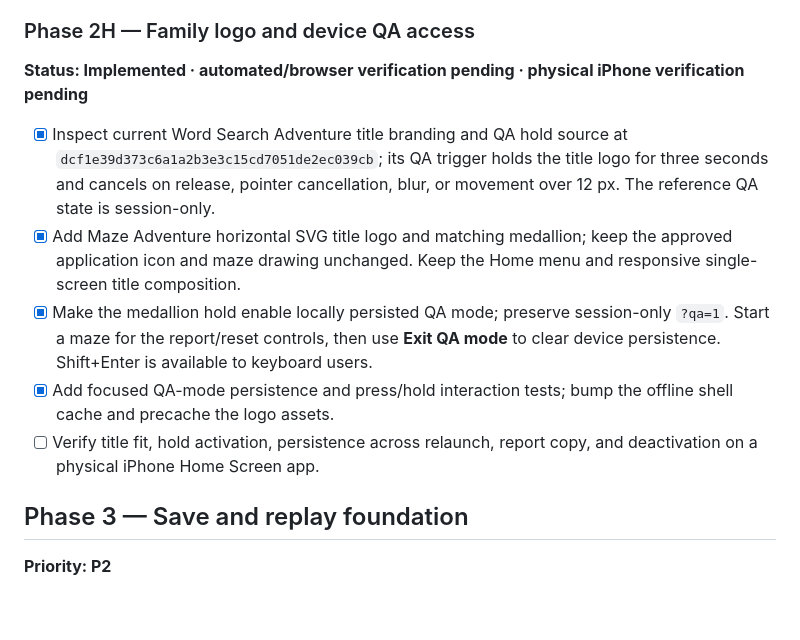
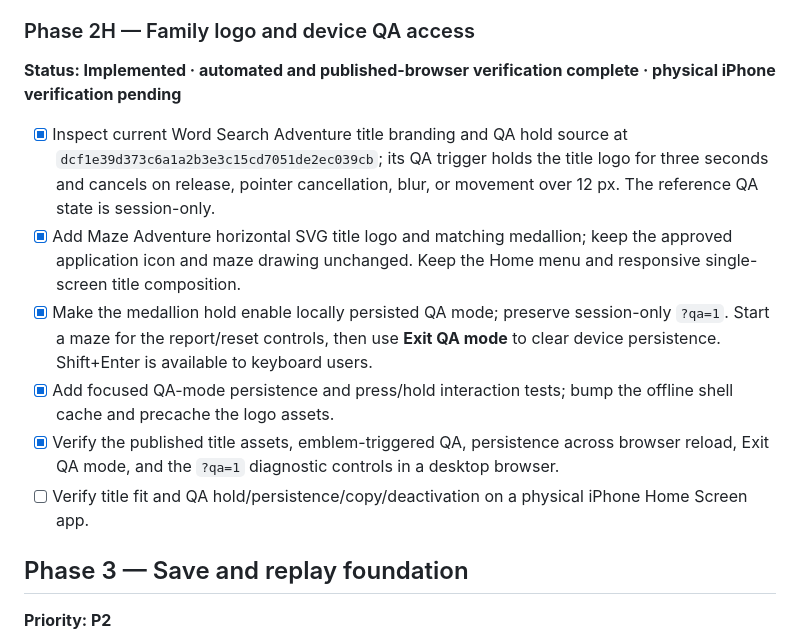
Before and after one commit to mirpkered/maze-adventure, a Markdown page: ROADMAP.md, the part around the change. Rendered like a GitHub page; blank space fills up the shorter version.

Commit message:
Record Phase 2H browser verification

```diff
--- a/ROADMAP.md
+++ b/ROADMAP.md
@@ -86,13 +86,14 @@ This roadmap tracks intended phases, current state, priorities, and unresolved c
 
 ### Phase 2H — Family logo and device QA access
 
-**Status: Implemented · automated/browser verification pending · physical iPhone verification pending**
+**Status: Implemented · automated and published-browser verification complete · physical iPhone verification pending**
 
 - [x] Inspect current Word Search Adventure title branding and QA hold source at `dcf1e39d373c6a1a2b3e3c15cd7051de2ec039cb`; its QA trigger holds the title logo for three seconds and cancels on release, pointer cancellation, blur, or movement over 12 px. The reference QA state is session-only.
 - [x] Add Maze Adventure horizontal SVG title logo and matching medallion; keep the approved application icon and maze drawing unchanged. Keep the Home menu and responsive single-screen title composition.
 - [x] Make the medallion hold enable locally persisted QA mode; preserve session-only `?qa=1`. Start a maze for the report/reset controls, then use **Exit QA mode** to clear device persistence. Shift+Enter is available to keyboard users.
 - [x] Add focused QA-mode persistence and press/hold interaction tests; bump the offline shell cache and precache the logo assets.
-- [ ] Verify title fit, hold activation, persistence across relaunch, report copy, and deactivation on a physical iPhone Home Screen app.
+- [x] Verify the published title assets, emblem-triggered QA, persistence across browser reload, Exit QA mode, and the `?qa=1` diagnostic controls in a desktop browser.
+- [ ] Verify title fit and QA hold/persistence/copy/deactivation on a physical iPhone Home Screen app.
 
 ## Phase 3 — Save and replay foundation
 
```
